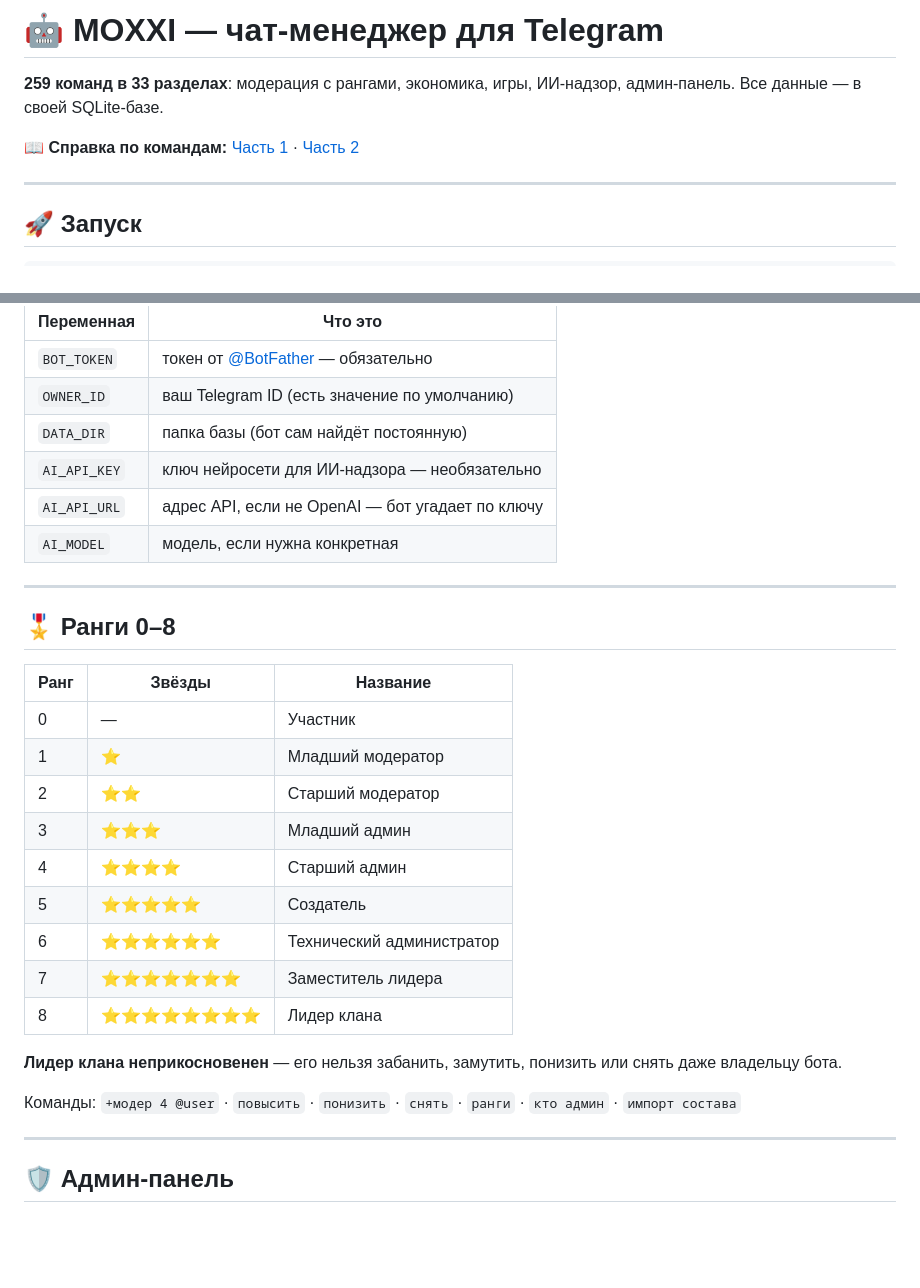
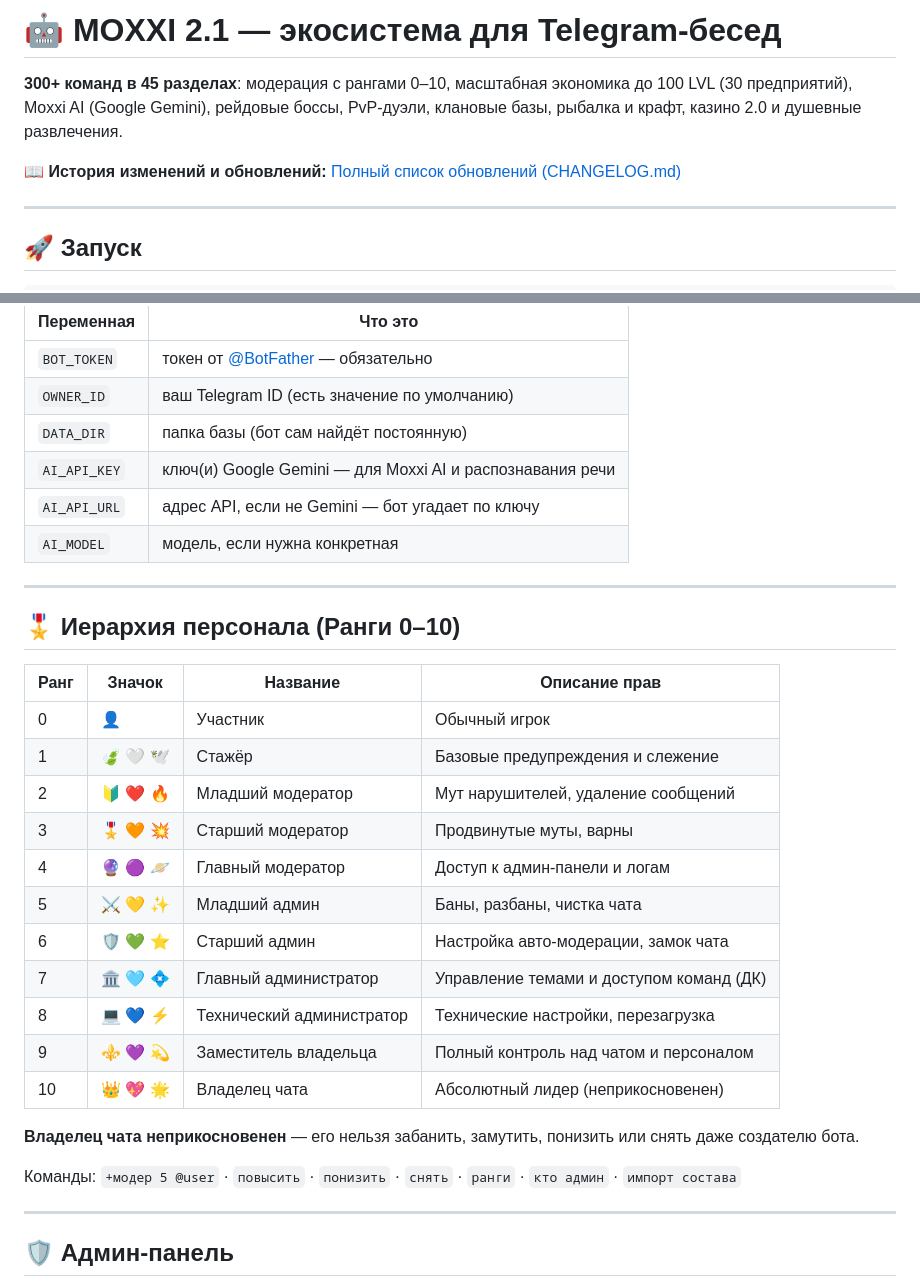
Before and after one commit to gaskimka-oss/MOXXI, a Markdown page: README.md, 2 parts joined by grey strips. Drawn GitHub-style; blank space fills up the shorter version.

```diff
--- a/README.md
+++ b/README.md
@@ -1,11 +1,9 @@
-# 🤖 MOXXI — чат-менеджер для Telegram
+# 🤖 MOXXI 2.1 — экосистема для Telegram-бесед
 
-**259 команд в 33 разделах**: модерация с рангами, экономика, игры,
-ИИ-надзор, админ-панель. Все данные — в своей SQLite-базе.
+**300+ команд в 45 разделах**: модерация с рангами 0–10, масштабная экономика до 100 LVL (30 предприятий), Moxxi AI (Google Gemini), рейдовые боссы, PvP-дуэли, клановые базы, рыбалка и крафт, казино 2.0 и душевные развлечения.
 
-📖 **Справка по командам:**
-[Часть 1](https://telegra.ph/MOXXI--komandy-chast-1-07-26) ·
-[Часть 2](https://telegra.ph/MOXXI--komandy-chast-2-07-26-2)
+📖 **История изменений и обновлений:**
+[Полный список обновлений (CHANGELOG.md)](CHANGELOG.md)
 
 ---
 
@@ -21,31 +19,31 @@ python bot.py
 | `BOT_TOKEN` | токен от [@BotFather](https://t.me/BotFather) — обязательно |
 | `OWNER_ID` | ваш Telegram ID (есть значение по умолчанию) |
 | `DATA_DIR` | папка базы (бот сам найдёт постоянную) |
-| `AI_API_KEY` | ключ нейросети для ИИ-надзора — необязательно |
-| `AI_API_URL` | адрес API, если не OpenAI — бот угадает по ключу |
+| `AI_API_KEY` | ключ(и) Google Gemini — для Moxxi AI и распознавания речи |
+| `AI_API_URL` | адрес API, если не Gemini — бот угадает по ключу |
 | `AI_MODEL` | модель, если нужна конкретная |
 
 ---
 
-## 🎖 Ранги 0–8
+## 🎖 Иерархия персонала (Ранги 0–10)
 
-| Ранг | Звёзды | Название |
-|---|---|---|
-| 0 | — | Участник |
-| 1 | ⭐ | Младший модератор |
-| 2 | ⭐⭐ | Старший модератор |
-| 3 | ⭐⭐⭐ | Младший админ |
-| 4 | ⭐⭐⭐⭐ | Старший админ |
-| 5 | ⭐⭐⭐⭐⭐ | Создатель |
-| 6 | ⭐⭐⭐⭐⭐⭐ | Технический администратор |
-| 7 | ⭐⭐⭐⭐⭐⭐⭐ | Заместитель лидера |
-| 8 | ⭐⭐⭐⭐⭐⭐⭐⭐ | Лидер клана |
+| Ранг | Значок | Название | Описание прав |
+|---|---|---|---|
+| 0 | 👤 | Участник | Обычный игрок |
+| 1 | 🍃 🤍 🕊 | Стажёр | Базовые предупреждения и слежение |
+| 2 | 🔰 ❤️ 🔥 | Младший модератор | Мут нарушителей, удаление сообщений |
+| 3 | 🎖 🧡 💥 | Старший модератор | Продвинутые муты, варны |
+| 4 | 🔮 🟣 🪐 | Главный модератор | Доступ к админ-панели и логам |
+| 5 | ⚔️ 💛 ✨ | Младший админ | Баны, разбаны, чистка чата |
+| 6 | 🛡 💚 ⭐️ | Старший админ | Настройка авто-модерации, замок чата |
+| 7 | 🏛 🩵 💠 | Главный администратор | Управление темами и доступом команд (ДК) |
+| 8 | 💻 💙 ⚡️ | Технический администратор | Технические настройки, перезагрузка |
+| 9 | ⚜️ 💜 💫 | Заместитель владельца | Полный контроль над чатом и персоналом |
+| 10 | 👑 💖 🌟 | Владелец чата | Абсолютный лидер (неприкосновенен) |
 
-**Лидер клана неприкосновенен** — его нельзя забанить, замутить, понизить
-или снять даже владельцу бота.
+**Владелец чата неприкосновенен** — его нельзя забанить, замутить, понизить или снять даже создателю бота.
 
-Команды: `+модер 4 @user` · `повысить` · `понизить` · `снять` · `ранги` ·
-`кто админ` · `импорт состава`
+Команды: `+модер 5 @user` · `повысить` · `понизить` · `снять` · `ранги` · `кто админ` · `импорт состава`
 
 ---
 
```
